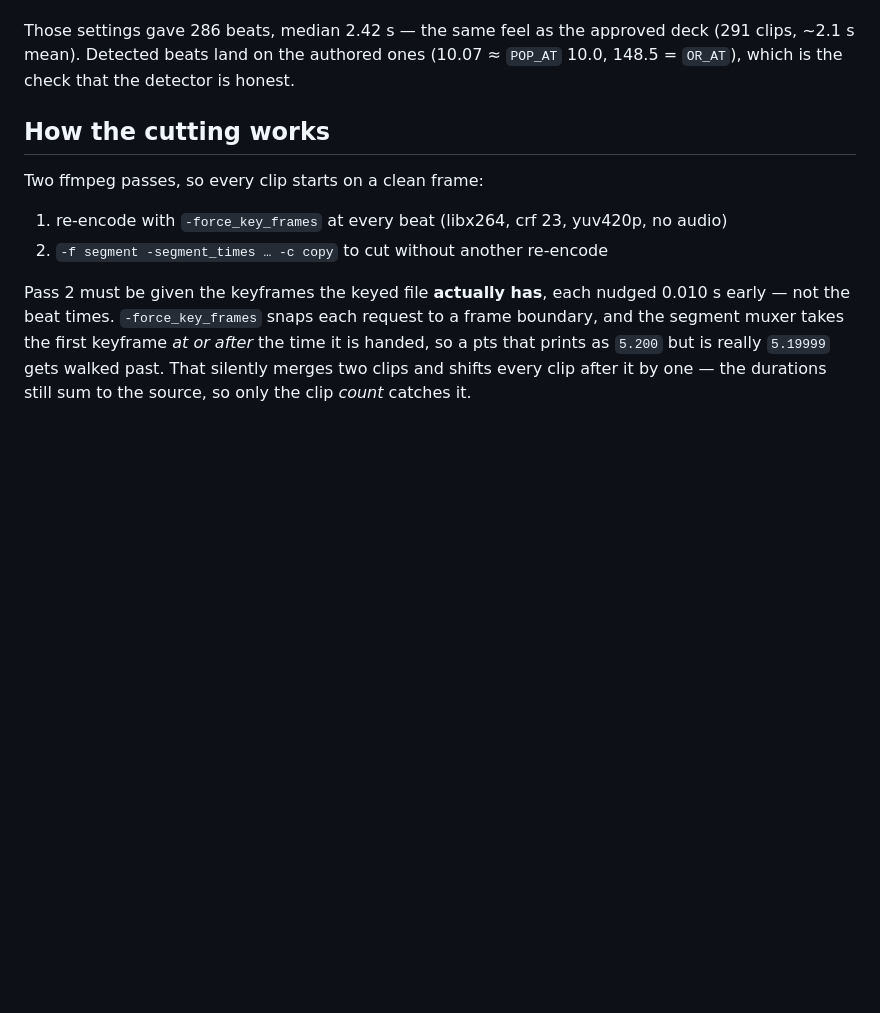
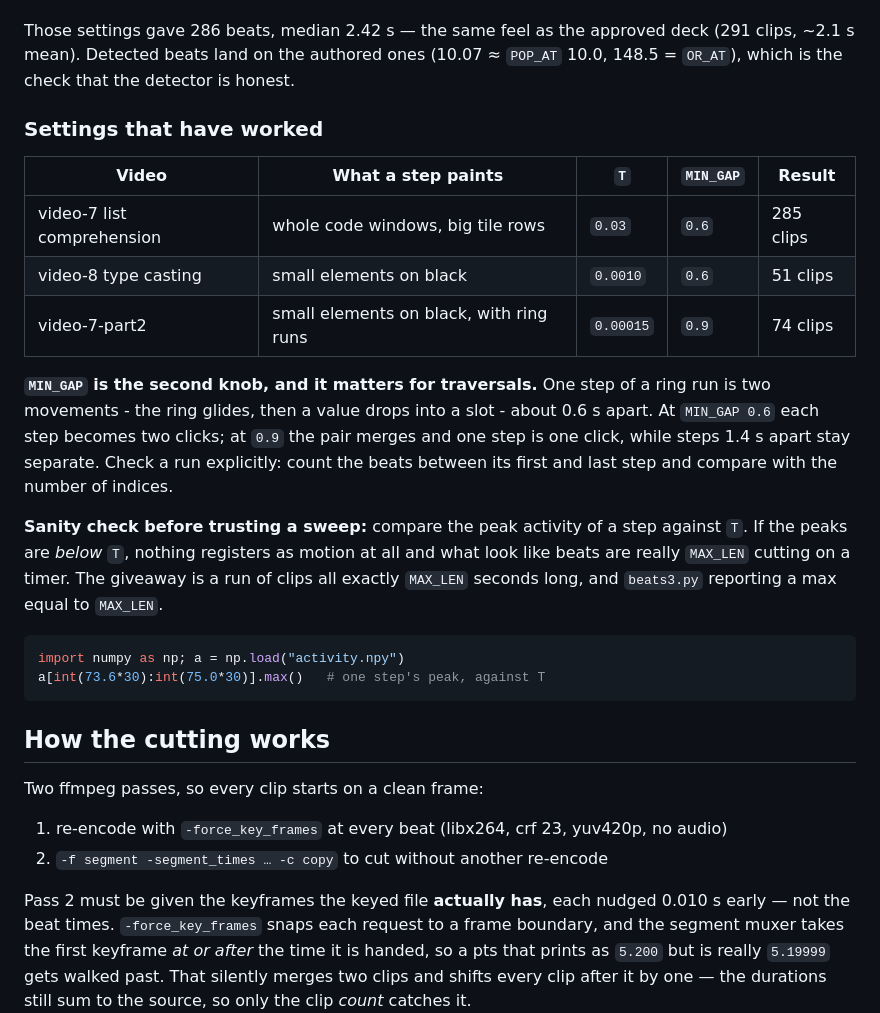
Before and after one commit to Kirantap193/hyperframes-list-comprehension, a Markdown page: tools/split-render-deck/README.md, the part around the change. Rendered like a GitHub page; blank space fills up the shorter version.

Commit message:
split-render-deck: record video-7-part2 settings and the threshold sanity check
The beat threshold must be swept per video. If a step's peak activity falls below
it, nothing registers as motion and MAX_LEN cuts on a timer instead - which looks
like merged beats. MIN_GAP is the second knob: it decides whether the glide and
the drop inside one ring step count as one click or two.

Co-Authored-By: Claude Opus 5 <noreply@anthropic.com>

````diff
--- a/tools/split-render-deck/README.md
+++ b/tools/split-render-deck/README.md
@@ -47,6 +47,30 @@ Those settings gave 286 beats, median 2.42 s — the same feel as the approved d
 (291 clips, ~2.1 s mean). Detected beats land on the authored ones (10.07 ≈ `POP_AT` 10.0,
 148.5 = `OR_AT`), which is the check that the detector is honest.
 
+### Settings that have worked
+
+| Video | What a step paints | `T` | `MIN_GAP` | Result |
+|---|---|---|---|---|
+| video-7 list comprehension | whole code windows, big tile rows | `0.03` | `0.6` | 285 clips |
+| video-8 type casting | small elements on black | `0.0010` | `0.6` | 51 clips |
+| video-7-part2 | small elements on black, with ring runs | `0.00015` | `0.9` | 74 clips |
+
+**`MIN_GAP` is the second knob, and it matters for traversals.** One step of a ring run is
+two movements - the ring glides, then a value drops into a slot - about 0.6 s apart. At
+`MIN_GAP 0.6` each step becomes two clicks; at `0.9` the pair merges and one step is one
+click, while steps 1.4 s apart stay separate. Check a run explicitly: count the beats
+between its first and last step and compare with the number of indices.
+
+**Sanity check before trusting a sweep:** compare the peak activity of a step against `T`.
+If the peaks are *below* `T`, nothing registers as motion at all and what look like beats
+are really `MAX_LEN` cutting on a timer. The giveaway is a run of clips all exactly
+`MAX_LEN` seconds long, and `beats3.py` reporting a max equal to `MAX_LEN`.
+
+```python
+import numpy as np; a = np.load("activity.npy")
+a[int(73.6*30):int(75.0*30)].max()   # one step's peak, against T
+```
+
 ## How the cutting works
 
 Two ffmpeg passes, so every clip starts on a clean frame:
````
